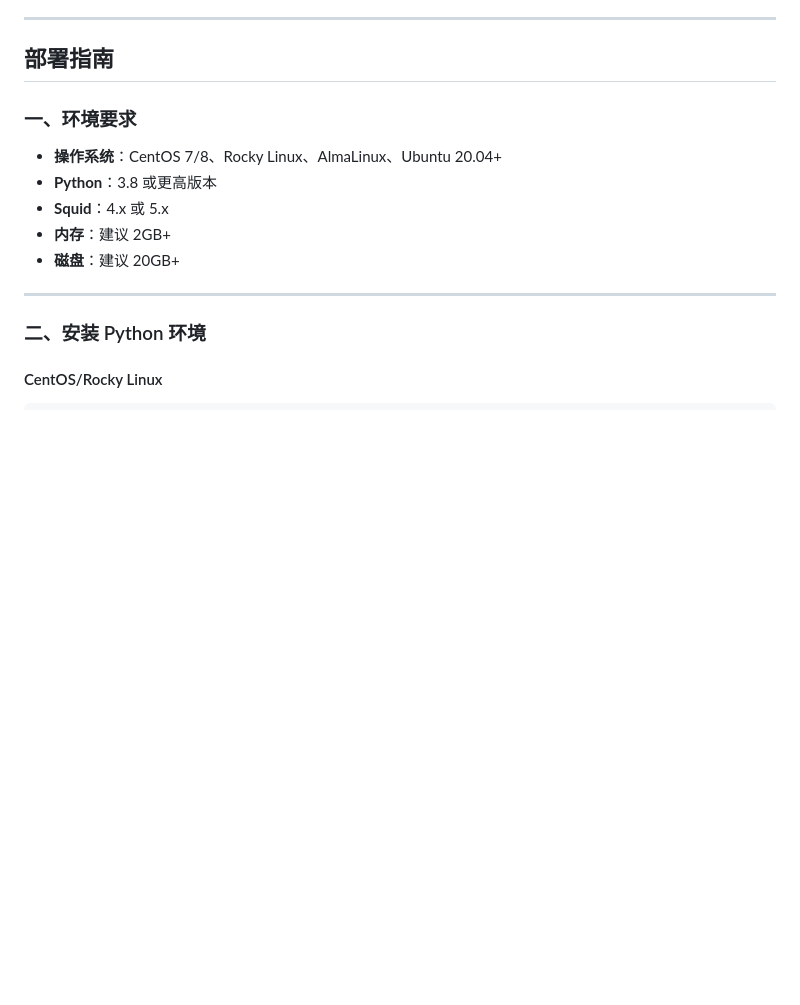
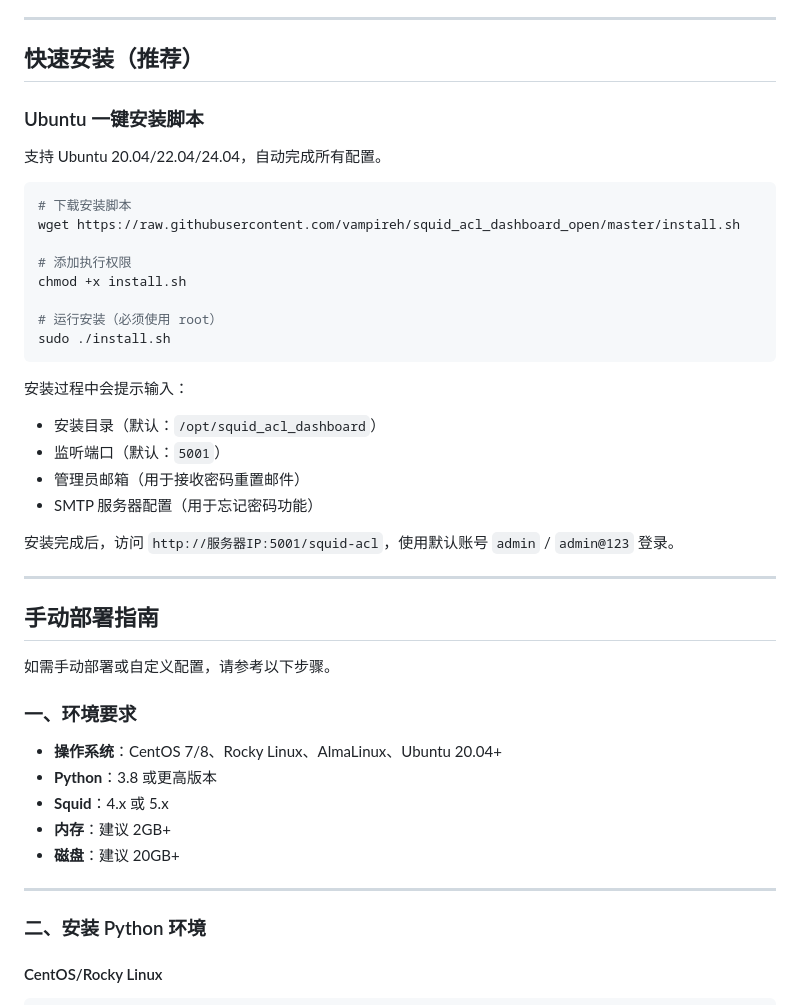
Before and after one commit to vampireh/squid_acl_dashboard_open, a Markdown page: README.md, the part around the change. Drawn GitHub-style; blank space fills up the shorter version.

Commit message:
docs: 在 README 中添加一键安装脚本说明

````diff
--- a/README.md
+++ b/README.md
@@ -19,7 +19,36 @@
 
 ---
 
-## 部署指南
+## 快速安装（推荐）
+
+### Ubuntu 一键安装脚本
+
+支持 Ubuntu 20.04/22.04/24.04，自动完成所有配置。
+
+```bash
+# 下载安装脚本
+wget https://raw.githubusercontent.com/vampireh/squid_acl_dashboard_open/master/install.sh
+
+# 添加执行权限
+chmod +x install.sh
+
+# 运行安装（必须使用 root）
+sudo ./install.sh
+```
+
+安装过程中会提示输入：
+- 安装目录（默认：`/opt/squid_acl_dashboard`）
+- 监听端口（默认：`5001`）
+- 管理员邮箱（用于接收密码重置邮件）
+- SMTP 服务器配置（用于忘记密码功能）
+
+安装完成后，访问 `http://服务器IP:5001/squid-acl`，使用默认账号 `admin` / `admin@123` 登录。
+
+---
+
+## 手动部署指南
+
+如需手动部署或自定义配置，请参考以下步骤。
 
 ### 一、环境要求
 
````
